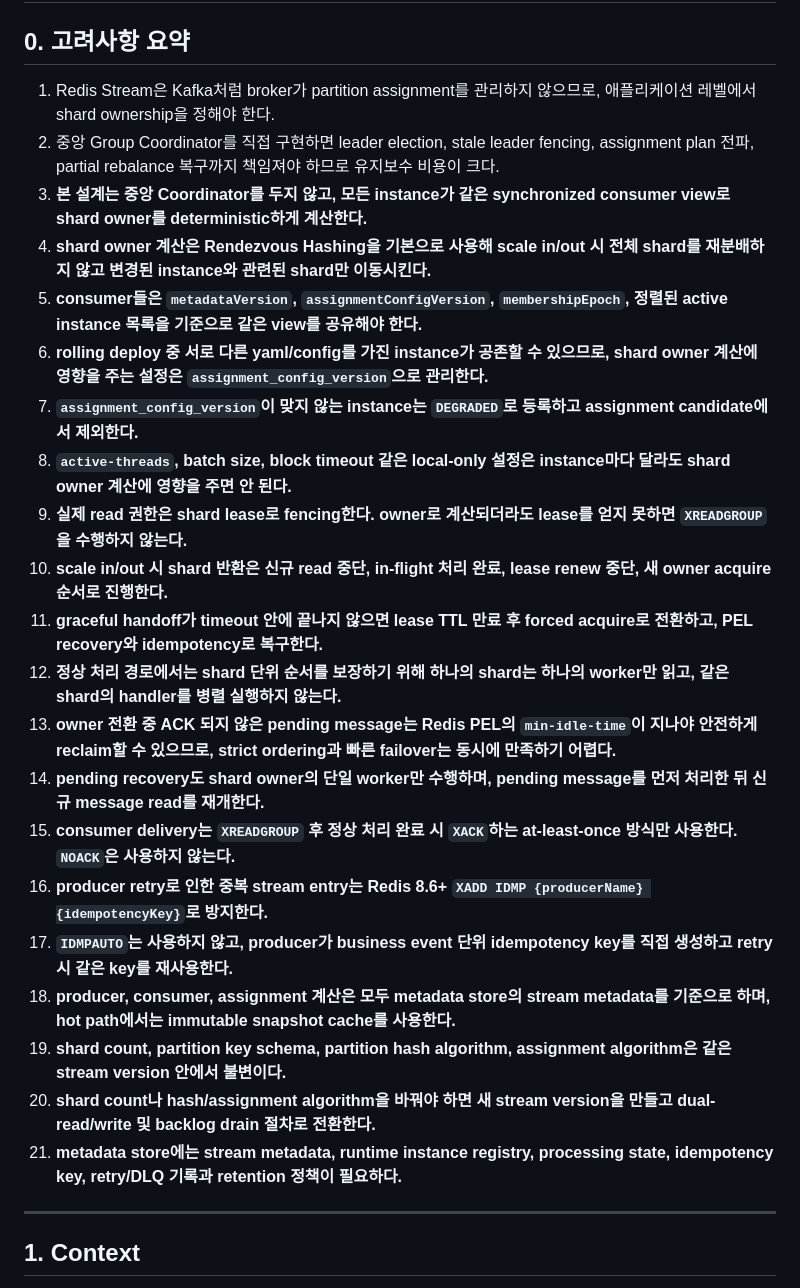
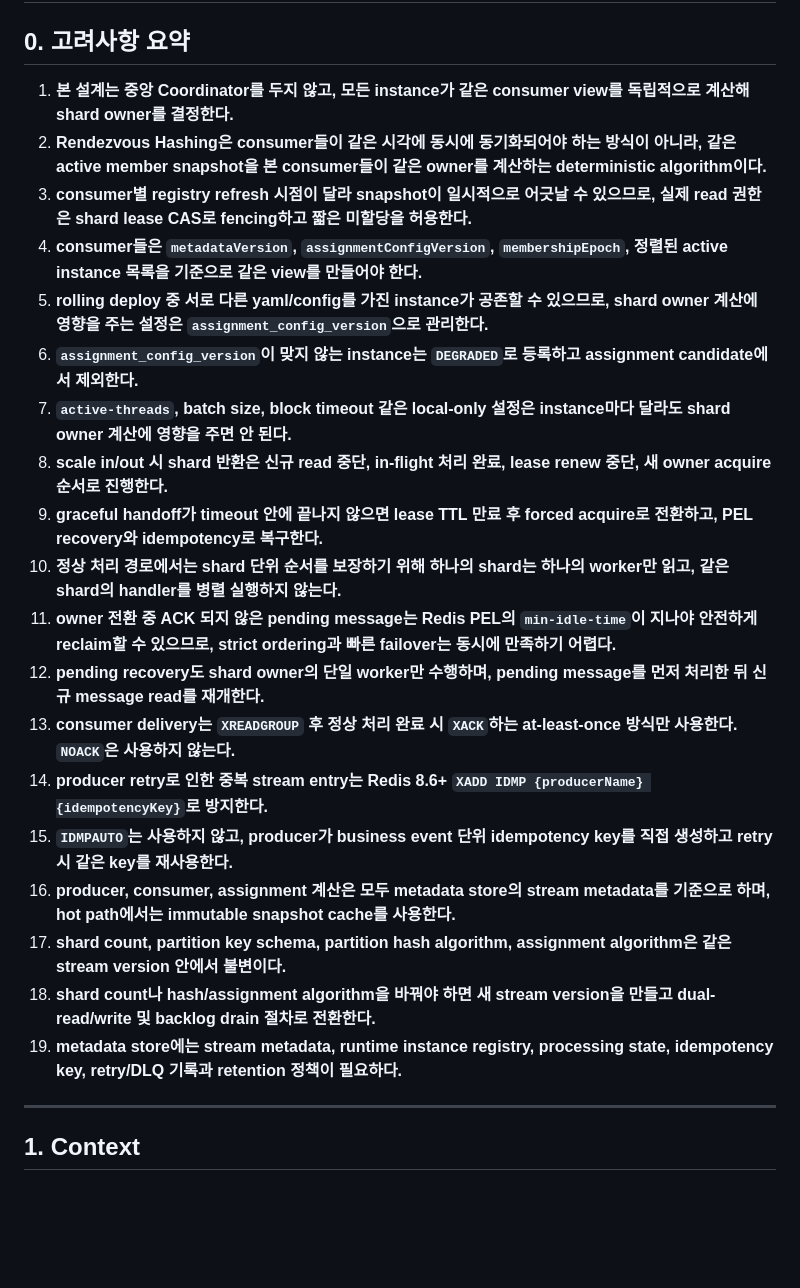
Before and after one commit to ghkdqhrbals/personal-module, a Markdown page: REDIS_STREAM_SHAR_PLANNING.md, the part around one of its changes. GitHub-like rendering; blank space fills up the shorter version.

Commit message:
Clarify rendezvous hashing snapshot requirements

```diff
--- a/REDIS_STREAM_SHAR_PLANNING.md
+++ b/REDIS_STREAM_SHAR_PLANNING.md
@@ -2,27 +2,25 @@
 
 ## 0. 고려사항 요약
 
-1. Redis Stream은 Kafka처럼 broker가 partition assignment를 관리하지 않으므로, 애플리케이션 레벨에서 shard ownership을 정해야 한다.
-2. 중앙 Group Coordinator를 직접 구현하면 leader election, stale leader fencing, assignment plan 전파, partial rebalance 복구까지 책임져야 하므로 유지보수 비용이 크다.
-3. **본 설계는 중앙 Coordinator를 두지 않고, 모든 instance가 같은 synchronized consumer view로 shard owner를 deterministic하게 계산한다.**
-4. **shard owner 계산은 Rendezvous Hashing을 기본으로 사용해 scale in/out 시 전체 shard를 재분배하지 않고 변경된 instance와 관련된 shard만 이동시킨다.**
-5. **consumer들은 `metadataVersion`, `assignmentConfigVersion`, `membershipEpoch`, 정렬된 active instance 목록을 기준으로 같은 view를 공유해야 한다.**
-6. **rolling deploy 중 서로 다른 yaml/config를 가진 instance가 공존할 수 있으므로, shard owner 계산에 영향을 주는 설정은 `assignment_config_version`으로 관리한다.**
-7. **`assignment_config_version`이 맞지 않는 instance는 `DEGRADED`로 등록하고 assignment candidate에서 제외한다.**
-8. **`active-threads`, batch size, block timeout 같은 local-only 설정은 instance마다 달라도 shard owner 계산에 영향을 주면 안 된다.**
-9. **실제 read 권한은 shard lease로 fencing한다. owner로 계산되더라도 lease를 얻지 못하면 `XREADGROUP`을 수행하지 않는다.**
-10. **scale in/out 시 shard 반환은 신규 read 중단, in-flight 처리 완료, lease renew 중단, 새 owner acquire 순서로 진행한다.**
-11. **graceful handoff가 timeout 안에 끝나지 않으면 lease TTL 만료 후 forced acquire로 전환하고, PEL recovery와 idempotency로 복구한다.**
-12. **정상 처리 경로에서는 shard 단위 순서를 보장하기 위해 하나의 shard는 하나의 worker만 읽고, 같은 shard의 handler를 병렬 실행하지 않는다.**
-13. **owner 전환 중 ACK 되지 않은 pending message는 Redis PEL의 `min-idle-time`이 지나야 안전하게 reclaim할 수 있으므로, strict ordering과 빠른 failover는 동시에 만족하기 어렵다.**
-14. **pending recovery도 shard owner의 단일 worker만 수행하며, pending message를 먼저 처리한 뒤 신규 message read를 재개한다.**
-15. **consumer delivery는 `XREADGROUP` 후 정상 처리 완료 시 `XACK`하는 at-least-once 방식만 사용한다. `NOACK`은 사용하지 않는다.**
-16. **producer retry로 인한 중복 stream entry는 Redis 8.6+ `XADD IDMP {producerName} {idempotencyKey}`로 방지한다.**
-17. **`IDMPAUTO`는 사용하지 않고, producer가 business event 단위 idempotency key를 직접 생성하고 retry 시 같은 key를 재사용한다.**
-18. **producer, consumer, assignment 계산은 모두 metadata store의 stream metadata를 기준으로 하며, hot path에서는 immutable snapshot cache를 사용한다.**
-19. **shard count, partition key schema, partition hash algorithm, assignment algorithm은 같은 stream version 안에서 불변이다.**
-20. **shard count나 hash/assignment algorithm을 바꿔야 하면 새 stream version을 만들고 dual-read/write 및 backlog drain 절차로 전환한다.**
-21. **metadata store에는 stream metadata, runtime instance registry, processing state, idempotency key, retry/DLQ 기록과 retention 정책이 필요하다.**
+1. **본 설계는 중앙 Coordinator를 두지 않고, 모든 instance가 같은 consumer view를 독립적으로 계산해 shard owner를 결정한다.**
+2. **Rendezvous Hashing은 consumer들이 같은 시각에 동시에 동기화되어야 하는 방식이 아니라, 같은 active member snapshot을 본 consumer들이 같은 owner를 계산하는 deterministic algorithm이다.**
+3. **consumer별 registry refresh 시점이 달라 snapshot이 일시적으로 어긋날 수 있으므로, 실제 read 권한은 shard lease CAS로 fencing하고 짧은 미할당을 허용한다.**
+4. **consumer들은 `metadataVersion`, `assignmentConfigVersion`, `membershipEpoch`, 정렬된 active instance 목록을 기준으로 같은 view를 만들어야 한다.**
+5. **rolling deploy 중 서로 다른 yaml/config를 가진 instance가 공존할 수 있으므로, shard owner 계산에 영향을 주는 설정은 `assignment_config_version`으로 관리한다.**
+6. **`assignment_config_version`이 맞지 않는 instance는 `DEGRADED`로 등록하고 assignment candidate에서 제외한다.**
+7. **`active-threads`, batch size, block timeout 같은 local-only 설정은 instance마다 달라도 shard owner 계산에 영향을 주면 안 된다.**
+8. **scale in/out 시 shard 반환은 신규 read 중단, in-flight 처리 완료, lease renew 중단, 새 owner acquire 순서로 진행한다.**
+9. **graceful handoff가 timeout 안에 끝나지 않으면 lease TTL 만료 후 forced acquire로 전환하고, PEL recovery와 idempotency로 복구한다.**
+10. **정상 처리 경로에서는 shard 단위 순서를 보장하기 위해 하나의 shard는 하나의 worker만 읽고, 같은 shard의 handler를 병렬 실행하지 않는다.**
+11. **owner 전환 중 ACK 되지 않은 pending message는 Redis PEL의 `min-idle-time`이 지나야 안전하게 reclaim할 수 있으므로, strict ordering과 빠른 failover는 동시에 만족하기 어렵다.**
+12. **pending recovery도 shard owner의 단일 worker만 수행하며, pending message를 먼저 처리한 뒤 신규 message read를 재개한다.**
+13. **consumer delivery는 `XREADGROUP` 후 정상 처리 완료 시 `XACK`하는 at-least-once 방식만 사용한다. `NOACK`은 사용하지 않는다.**
+14. **producer retry로 인한 중복 stream entry는 Redis 8.6+ `XADD IDMP {producerName} {idempotencyKey}`로 방지한다.**
+15. **`IDMPAUTO`는 사용하지 않고, producer가 business event 단위 idempotency key를 직접 생성하고 retry 시 같은 key를 재사용한다.**
+16. **producer, consumer, assignment 계산은 모두 metadata store의 stream metadata를 기준으로 하며, hot path에서는 immutable snapshot cache를 사용한다.**
+17. **shard count, partition key schema, partition hash algorithm, assignment algorithm은 같은 stream version 안에서 불변이다.**
+18. **shard count나 hash/assignment algorithm을 바꿔야 하면 새 stream version을 만들고 dual-read/write 및 backlog drain 절차로 전환한다.**
+19. **metadata store에는 stream metadata, runtime instance registry, processing state, idempotency key, retry/DLQ 기록과 retention 정책이 필요하다.**
 
 ---
 
```
Also changed, not shown: other parts of REDIS_STREAM_SHAR_PLANNING.md (+5 -0 lines).
